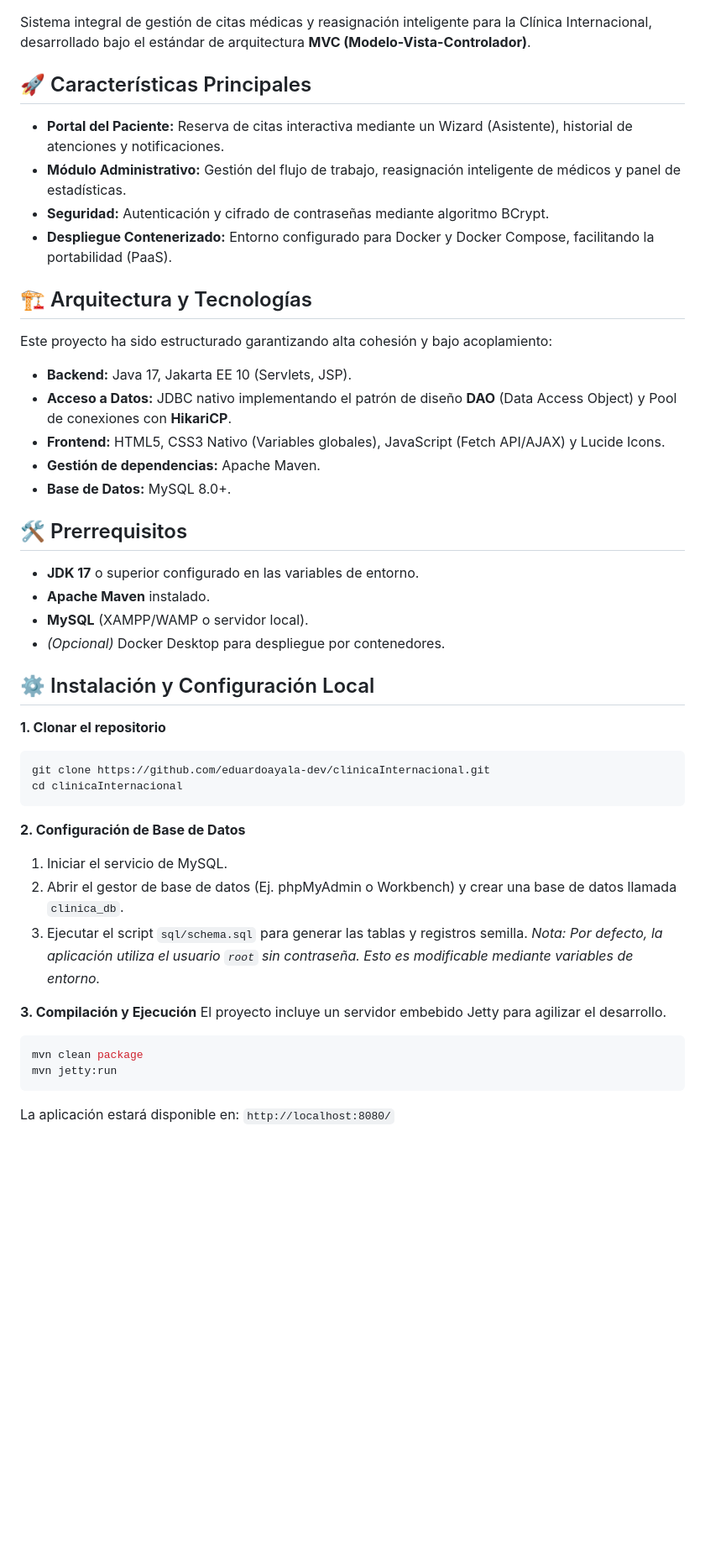
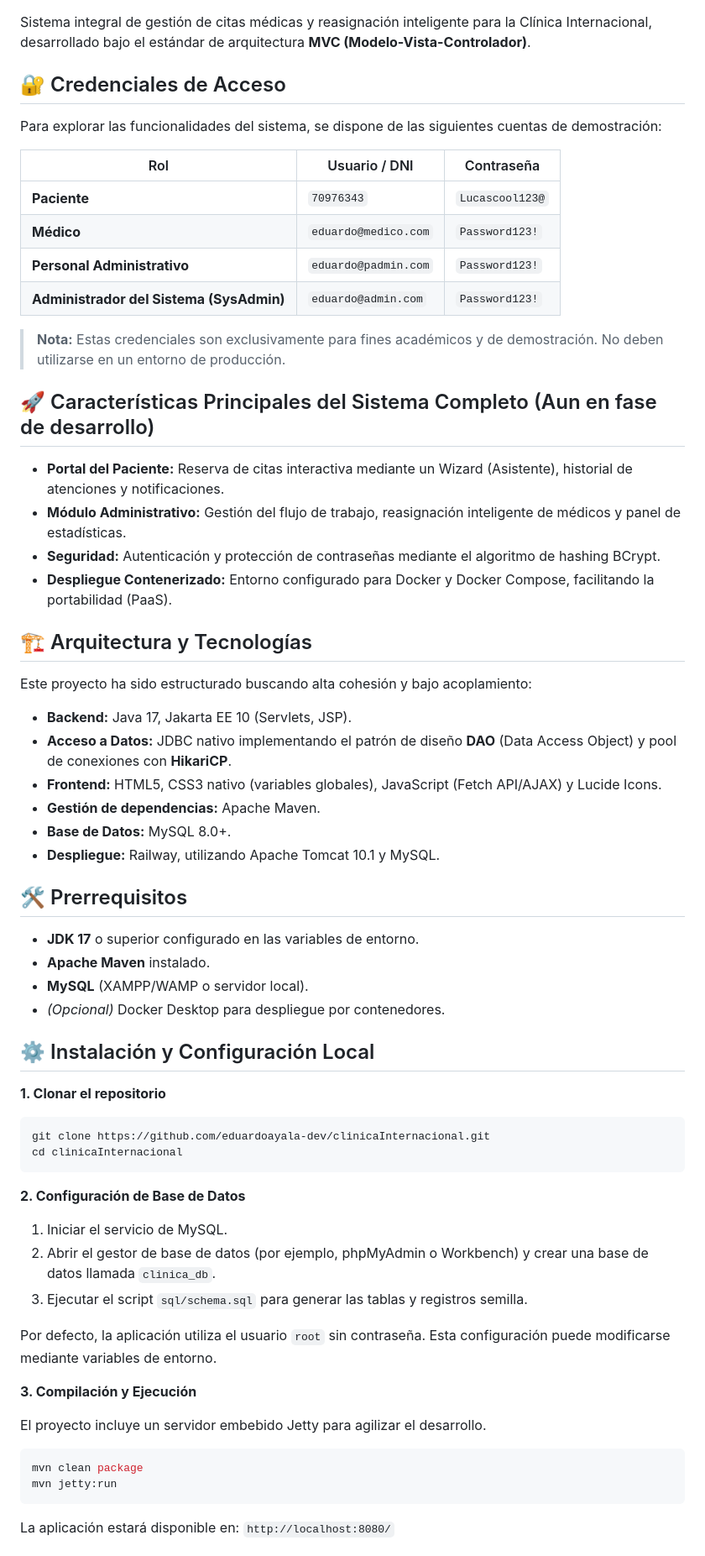
Before and after one commit to eduardoayala-dev/clinicaInternacional, a Markdown page: README.md, the part around one of its changes. Shown at 84% size. Drawn GitHub-style; blank space fills up the shorter version.

Commit message:
Update README: Creedenciales de Acceso
Se agregaron las credenciales de Acceso para las pruebas e ingreso a cada vista.

````diff
--- a/README.md
+++ b/README.md
@@ -7,45 +7,69 @@
 
 Sistema integral de gestión de citas médicas y reasignación inteligente para la Clínica Internacional, desarrollado bajo el estándar de arquitectura **MVC (Modelo-Vista-Controlador)**.
 
-## 🚀 Características Principales
-* **Portal del Paciente:** Reserva de citas interactiva mediante un Wizard (Asistente), historial de atenciones y notificaciones.
-* **Módulo Administrativo:** Gestión del flujo de trabajo, reasignación inteligente de médicos y panel de estadísticas.
-* **Seguridad:** Autenticación y cifrado de contraseñas mediante algoritmo BCrypt.
-* **Despliegue Contenerizado:** Entorno configurado para Docker y Docker Compose, facilitando la portabilidad (PaaS).
+## 🔐 Credenciales de Acceso
+
+Para explorar las funcionalidades del sistema, se dispone de las siguientes cuentas de demostración:
+
+| Rol | Usuario / DNI | Contraseña |
+|---|---|---|
+| **Paciente** | `70976343` | `Lucascool123@` |
+| **Médico** | `eduardo@medico.com` | `Password123!` |
+| **Personal Administrativo** | `eduardo@padmin.com` | `Password123!` |
+| **Administrador del Sistema (SysAdmin)** | `eduardo@admin.com` | `Password123!` |
+
+> **Nota:** Estas credenciales son exclusivamente para fines académicos y de demostración. No deben utilizarse en un entorno de producción.
+
+## 🚀 Características Principales del Sistema Completo (Aun en fase de desarrollo)
+
+- **Portal del Paciente:** Reserva de citas interactiva mediante un Wizard (Asistente), historial de atenciones y notificaciones.
+- **Módulo Administrativo:** Gestión del flujo de trabajo, reasignación inteligente de médicos y panel de estadísticas.
+- **Seguridad:** Autenticación y protección de contraseñas mediante el algoritmo de hashing BCrypt.
+- **Despliegue Contenerizado:** Entorno configurado para Docker y Docker Compose, facilitando la portabilidad (PaaS).
 
 ## 🏗️ Arquitectura y Tecnologías
-Este proyecto ha sido estructurado garantizando alta cohesión y bajo acoplamiento:
-* **Backend:** Java 17, Jakarta EE 10 (Servlets, JSP).
-* **Acceso a Datos:** JDBC nativo implementando el patrón de diseño **DAO** (Data Access Object) y Pool de conexiones con **HikariCP**.
-* **Frontend:** HTML5, CSS3 Nativo (Variables globales), JavaScript (Fetch API/AJAX) y Lucide Icons.
-* **Gestión de dependencias:** Apache Maven.
-* **Base de Datos:** MySQL 8.0+.
+
+Este proyecto ha sido estructurado buscando alta cohesión y bajo acoplamiento:
+
+- **Backend:** Java 17, Jakarta EE 10 (Servlets, JSP).
+- **Acceso a Datos:** JDBC nativo implementando el patrón de diseño **DAO** (Data Access Object) y pool de conexiones con **HikariCP**.
+- **Frontend:** HTML5, CSS3 nativo (variables globales), JavaScript (Fetch API/AJAX) y Lucide Icons.
+- **Gestión de dependencias:** Apache Maven.
+- **Base de Datos:** MySQL 8.0+.
+- **Despliegue:** Railway, utilizando Apache Tomcat 10.1 y MySQL.
 
 ## 🛠️ Prerrequisitos
-* **JDK 17** o superior configurado en las variables de entorno.
-* **Apache Maven** instalado.
-* **MySQL** (XAMPP/WAMP o servidor local).
-* *(Opcional)* Docker Desktop para despliegue por contenedores.
+
+- **JDK 17** o superior configurado en las variables de entorno.
+- **Apache Maven** instalado.
+- **MySQL** (XAMPP/WAMP o servidor local).
+- *(Opcional)* Docker Desktop para despliegue por contenedores.
 
 ## ⚙️ Instalación y Configuración Local
 
 **1. Clonar el repositorio**
+
 ```bash
 git clone https://github.com/eduardoayala-dev/clinicaInternacional.git
 cd clinicaInternacional
 ```
 
 **2. Configuración de Base de Datos**
+
 1. Iniciar el servicio de MySQL.
-2. Abrir el gestor de base de datos (Ej. phpMyAdmin o Workbench) y crear una base de datos llamada `clinica_db`.
+2. Abrir el gestor de base de datos (por ejemplo, phpMyAdmin o Workbench) y crear una base de datos llamada `clinica_db`.
 3. Ejecutar el script `sql/schema.sql` para generar las tablas y registros semilla.
-*Nota: Por defecto, la aplicación utiliza el usuario `root` sin contraseña. Esto es modificable mediante variables de entorno.*
+
+Por defecto, la aplicación utiliza el usuario `root` sin contraseña. Esta configuración puede modificarse mediante variables de entorno.
 
 **3. Compilación y Ejecución**
+
 El proyecto incluye un servidor embebido Jetty para agilizar el desarrollo.
+
 ```bash
 mvn clean package
 mvn jetty:run
 ```
+
 La aplicación estará disponible en: `http://localhost:8080/`
 
````
Also changed, not shown: other parts of README.md (+26 -5 lines).
